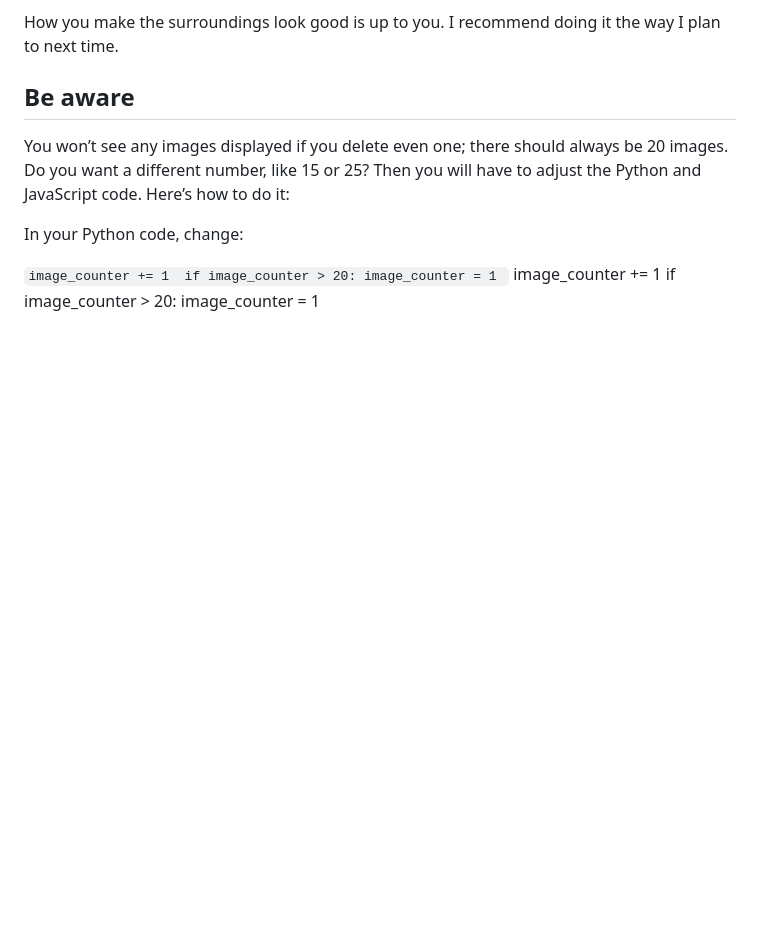
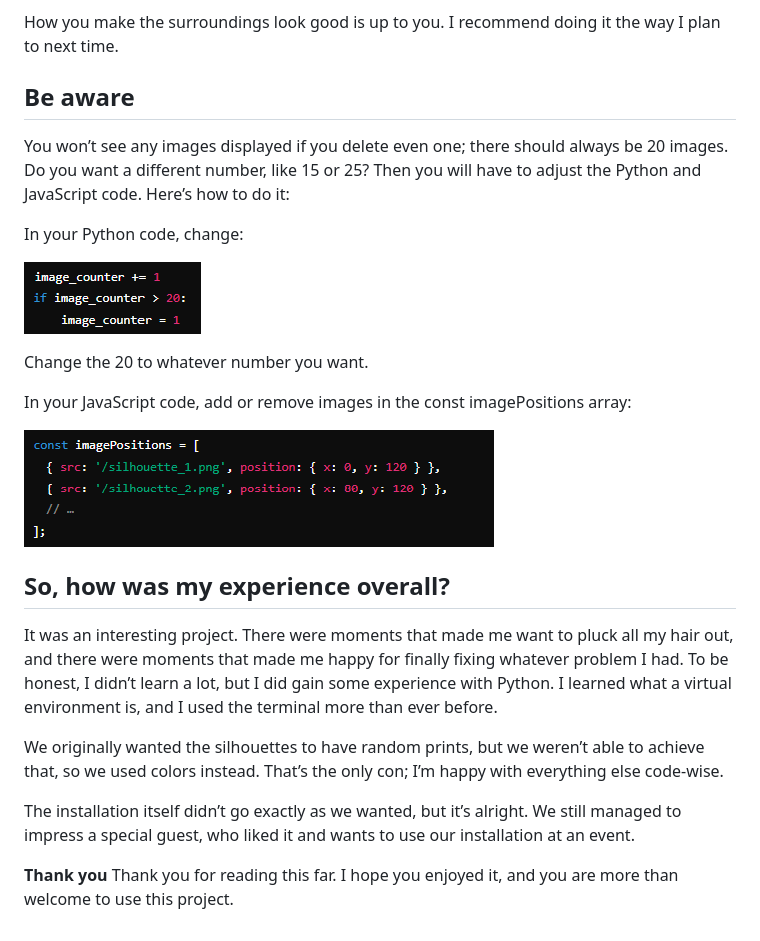
Before and after one commit to lblva/we-re_not_special, a Markdown page: docs/README.md, the part around the change. Drawn GitHub-style; pictures changed too: public/jscode_screen.png (added), public/pycode_screen.png (added); blank space fills up the shorter version.

Commit message:
testing

```diff
--- a/docs/README.md
+++ b/docs/README.md
@@ -116,7 +116,21 @@ You won’t see any images displayed if you delete even one; there should always
 
 In your Python code, change:</br>
 
-<code style="color : aquamarine">image_counter += 1 </br> if image_counter > 20: </br>image_counter = 1 </code>
-image_counter += 1
-if image_counter > 20:
-    image_counter = 1
+![piece of code](/public/pycode_screen.png) </br>
+
+Change the 20 to whatever number you want. </br>
+
+In your JavaScript code, add or remove images in the const imagePositions array: </br>
+
+![piece of code](/public/jscode_screen.png) </br>
+
+## So, how was my experience overall?
+
+It was an interesting project. There were moments that made me want to pluck all my hair out, and there were moments that made me happy for finally fixing whatever problem I had. To be honest, I didn’t learn a lot, but I did gain some experience with Python. I learned what a virtual environment is, and I used the terminal more than ever before.</br>
+
+We originally wanted the silhouettes to have random prints, but we weren’t able to achieve that, so we used colors instead. That’s the only con; I’m happy with everything else code-wise.</br>
+
+The installation itself didn’t go exactly as we wanted, but it’s alright. We still managed to impress a special guest, who liked it and wants to use our installation at an event.</br>
+
+**Thank you**
+Thank you for reading this far. I hope you enjoyed it, and you are more than welcome to use this project.
```
